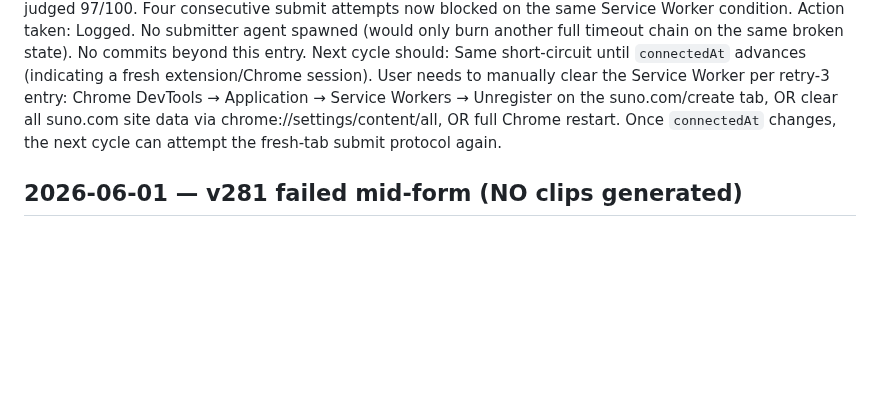
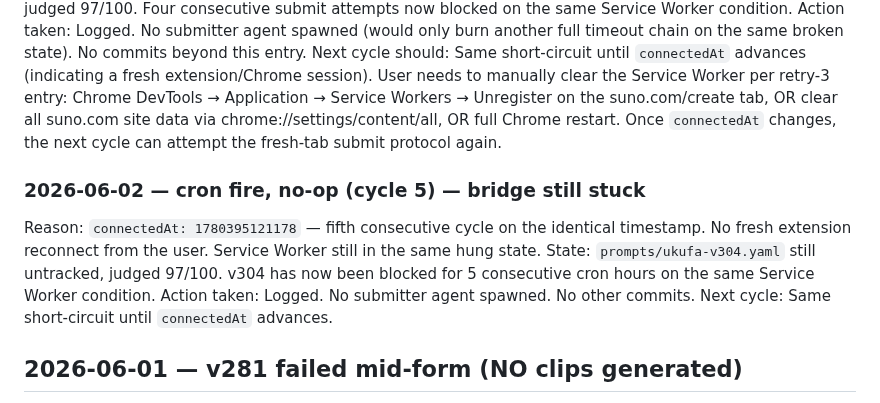
Before and after one commit to danlex/suno-lab, a Markdown page: experiments/cron_failures.md, the part around the change. Drawn GitHub-style; blank space fills up the shorter version.

Commit message:
Log v304 cycle 5 no-op — bridge connectedAt still unchanged
Co-Authored-By: Claude Opus 4.7 (1M context) <noreply@anthropic.com>

```diff
--- a/experiments/cron_failures.md
+++ b/experiments/cron_failures.md
@@ -6,6 +6,13 @@ Reason: `list_connected_browsers` returns Browser 1 with `connectedAt: 178039512
 State: `prompts/ukufa-v304.yaml` still untracked, judged 97/100. Four consecutive submit attempts now blocked on the same Service Worker condition.
 Action taken: Logged. No submitter agent spawned (would only burn another full timeout chain on the same broken state). No commits beyond this entry.
 Next cycle should: Same short-circuit until `connectedAt` advances (indicating a fresh extension/Chrome session). User needs to manually clear the Service Worker per retry-3 entry: Chrome DevTools → Application → Service Workers → Unregister on the suno.com/create tab, OR clear all suno.com site data via chrome://settings/content/all, OR full Chrome restart. Once `connectedAt` changes, the next cycle can attempt the fresh-tab submit protocol again.
+
+### 2026-06-02 — cron fire, no-op (cycle 5) — bridge still stuck
+
+Reason: `connectedAt: 1780395121178` — fifth consecutive cycle on the identical timestamp. No fresh extension reconnect from the user. Service Worker still in the same hung state.
+State: `prompts/ukufa-v304.yaml` still untracked, judged 97/100. v304 has now been blocked for 5 consecutive cron hours on the same Service Worker condition.
+Action taken: Logged. No submitter agent spawned. No other commits.
+Next cycle: Same short-circuit until `connectedAt` advances.
 
 ## 2026-06-01 — v281 failed mid-form (NO clips generated)
 
```
